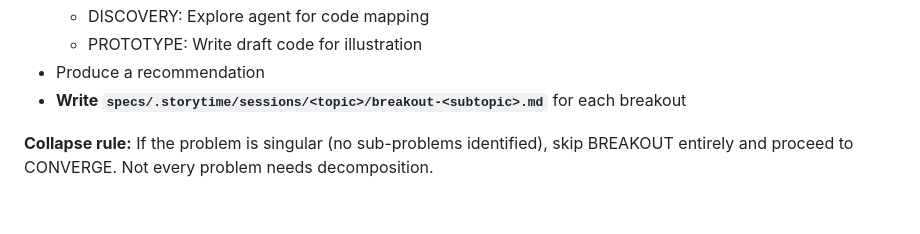
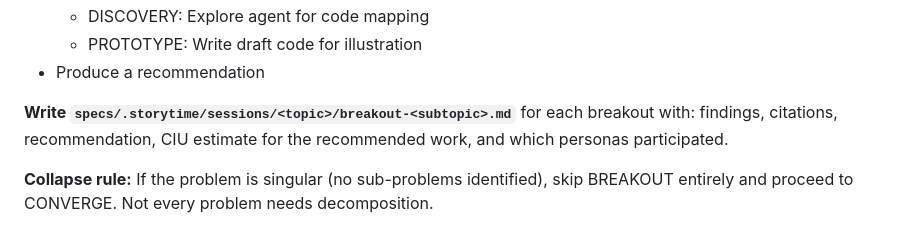
Before and after one commit to 1ps0/storytime, a Markdown page: skills/storytime/SKILL.md, the part around the change. Drawn GitHub-style.

Commit message:
Make breakout document output more prominent in SKILL.md
Breakout write instruction was buried as a bullet point. Elevated to
block-level with explicit content requirements: findings, citations,
recommendation, CIU estimate, participating personas.

```diff
--- a/skills/storytime/SKILL.md
+++ b/skills/storytime/SKILL.md
@@ -157,7 +157,10 @@ For each sub-problem identified in the icebreaker:
   - DISCOVERY: Explore agent for code mapping
   - PROTOTYPE: Write draft code for illustration
 - Produce a recommendation
-- **Write `specs/.storytime/sessions/<topic>/breakout-<subtopic>.md`** for each breakout
+
+**Write `specs/.storytime/sessions/<topic>/breakout-<subtopic>.md`** for each
+breakout with: findings, citations, recommendation, CIU estimate for the
+recommended work, and which personas participated.
 
 **Collapse rule:** If the problem is singular (no sub-problems identified),
 skip BREAKOUT entirely and proceed to CONVERGE. Not every problem needs
```
